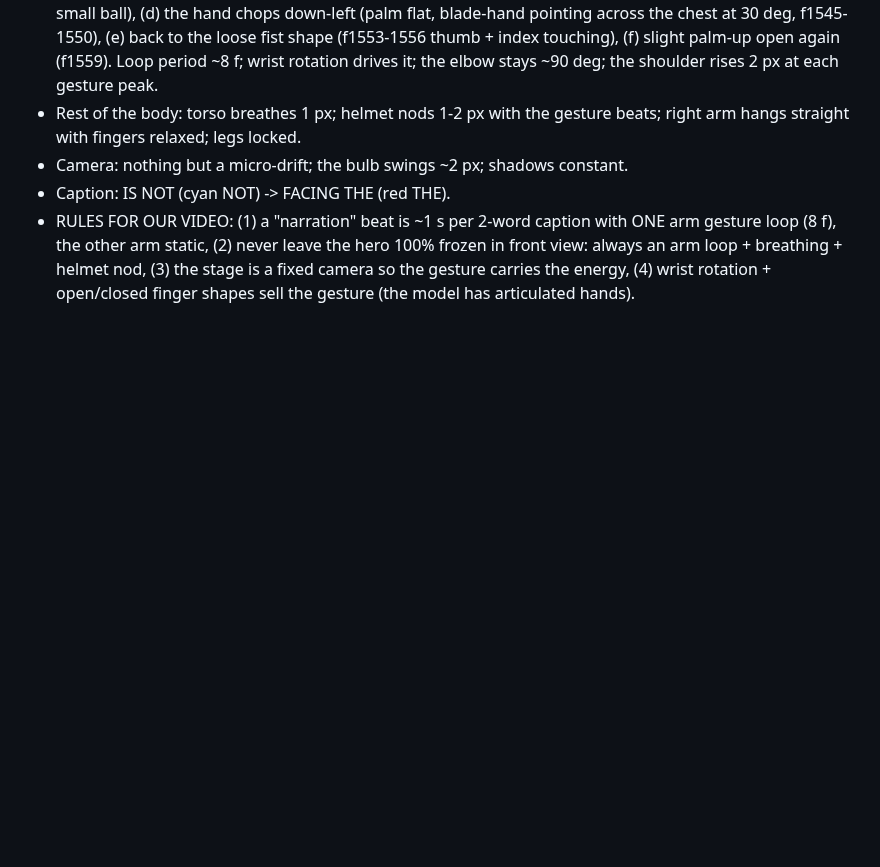
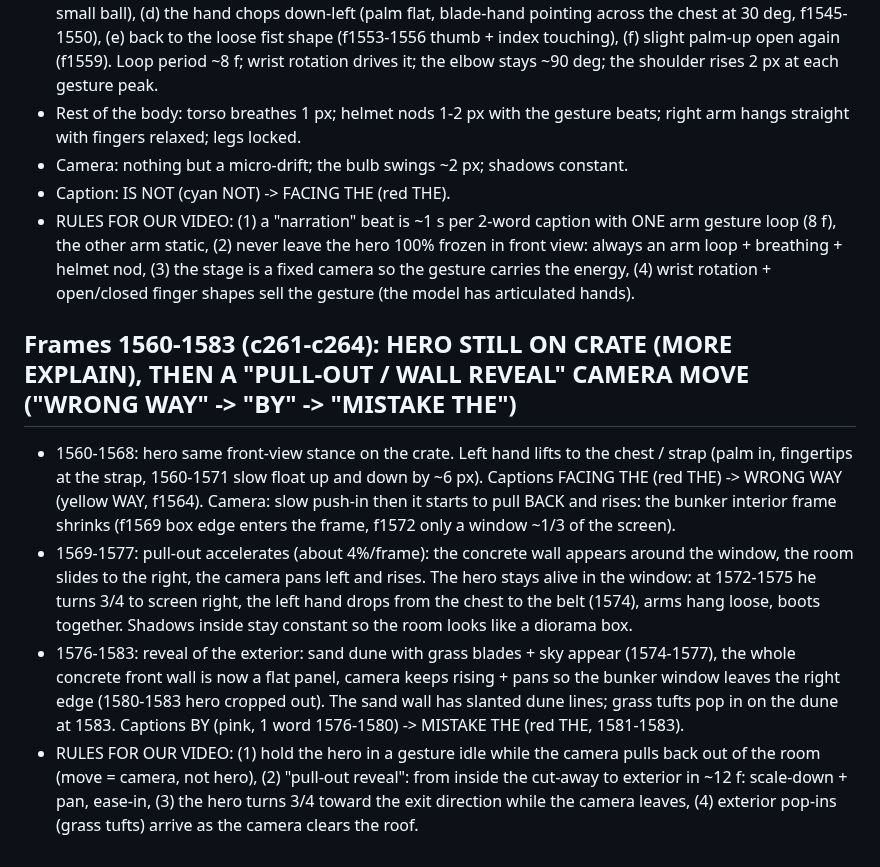
Before and after one commit to zenaidalee328-spec/whatif-engine, a Markdown page: docs/ref3-character-motion.md, the part around the change. Rendered like a GitHub page; blank space fills up the shorter version.

Commit message:
Reference character motion notes: frames 1560-1583
Co-Authored-By: Claude Sonnet 5.5 <noreply@anthropic.com>
Claude-Session: https://claude.ai/code/session_01EhapicKyxgYSrWSC5g1kJf

```diff
--- a/docs/ref3-character-motion.md
+++ b/docs/ref3-character-motion.md
@@ -453,3 +453,9 @@ Character: stylised 3D soldier (olive Brodie helmet, navy tee, grey shorts, brow
 - Camera: nothing but a micro-drift; the bulb swings ~2 px; shadows constant.
 - Caption: IS NOT (cyan NOT) -> FACING THE (red THE).
 - RULES FOR OUR VIDEO: (1) a "narration" beat is ~1 s per 2-word caption with ONE arm gesture loop (8 f), the other arm static, (2) never leave the hero 100% frozen in front view: always an arm loop + breathing + helmet nod, (3) the stage is a fixed camera so the gesture carries the energy, (4) wrist rotation + open/closed finger shapes sell the gesture (the model has articulated hands).
+
+## Frames 1560-1583 (c261-c264): HERO STILL ON CRATE (MORE EXPLAIN), THEN A "PULL-OUT / WALL REVEAL" CAMERA MOVE ("WRONG WAY" -> "BY" -> "MISTAKE THE")
+- 1560-1568: hero same front-view stance on the crate. Left hand lifts to the chest / strap (palm in, fingertips at the strap, 1560-1571 slow float up and down by ~6 px). Captions FACING THE (red THE) -> WRONG WAY (yellow WAY, f1564). Camera: slow push-in then it starts to pull BACK and rises: the bunker interior frame shrinks (f1569 box edge enters the frame, f1572 only a window ~1/3 of the screen).
+- 1569-1577: pull-out accelerates (about 4%/frame): the concrete wall appears around the window, the room slides to the right, the camera pans left and rises. The hero stays alive in the window: at 1572-1575 he turns 3/4 to screen right, the left hand drops from the chest to the belt (1574), arms hang loose, boots together. Shadows inside stay constant so the room looks like a diorama box.
+- 1576-1583: reveal of the exterior: sand dune with grass blades + sky appear (1574-1577), the whole concrete front wall is now a flat panel, camera keeps rising + pans so the bunker window leaves the right edge (1580-1583 hero cropped out). The sand wall has slanted dune lines; grass tufts pop in on the dune at 1583. Captions BY (pink, 1 word 1576-1580) -> MISTAKE THE (red THE, 1581-1583).
+- RULES FOR OUR VIDEO: (1) hold the hero in a gesture idle while the camera pulls back out of the room (move = camera, not hero), (2) "pull-out reveal": from inside the cut-away to exterior in ~12 f: scale-down + pan, ease-in, (3) the hero turns 3/4 toward the exit direction while the camera leaves, (4) exterior pop-ins (grass tufts) arrive as the camera clears the roof.
```
